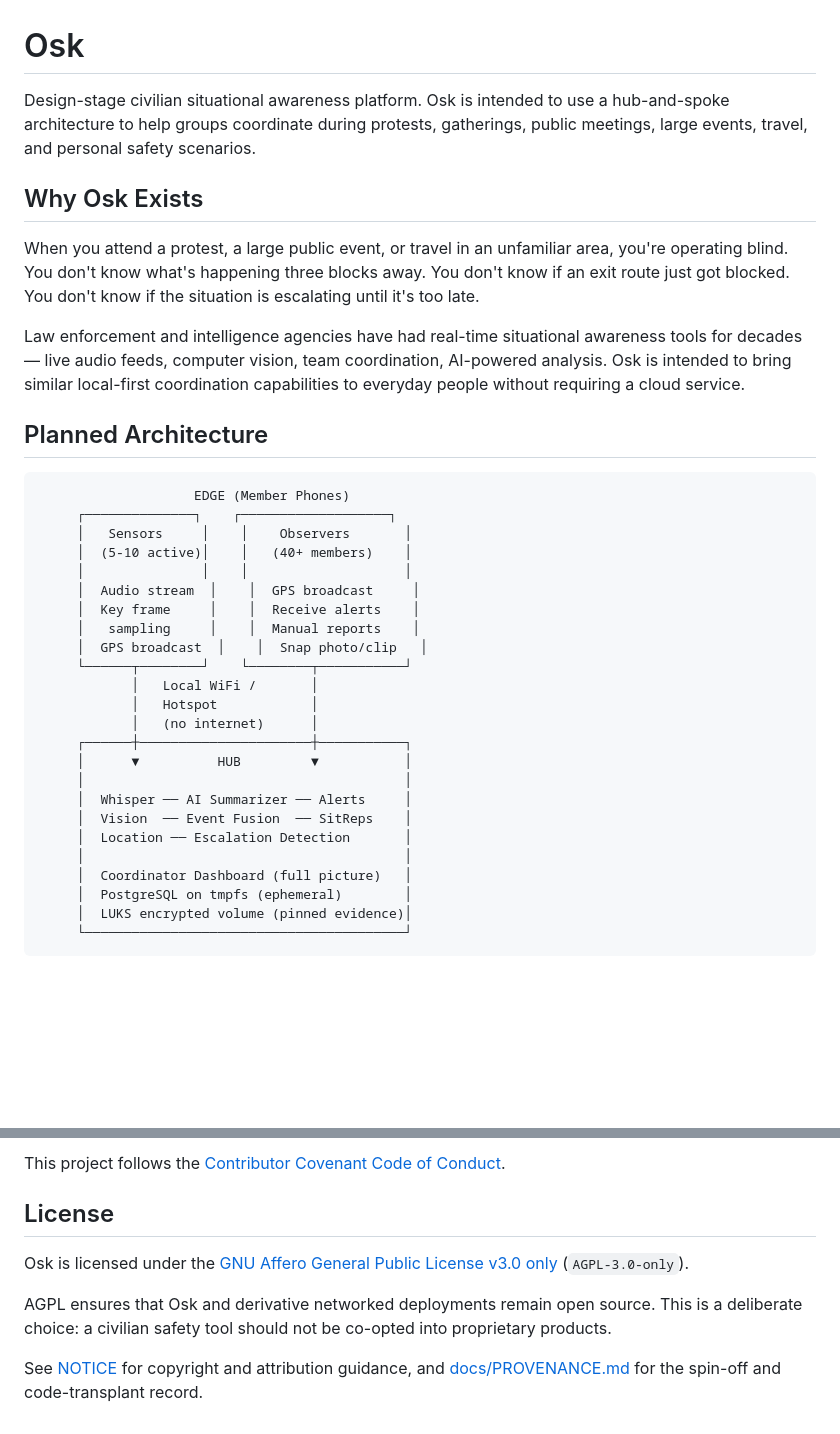
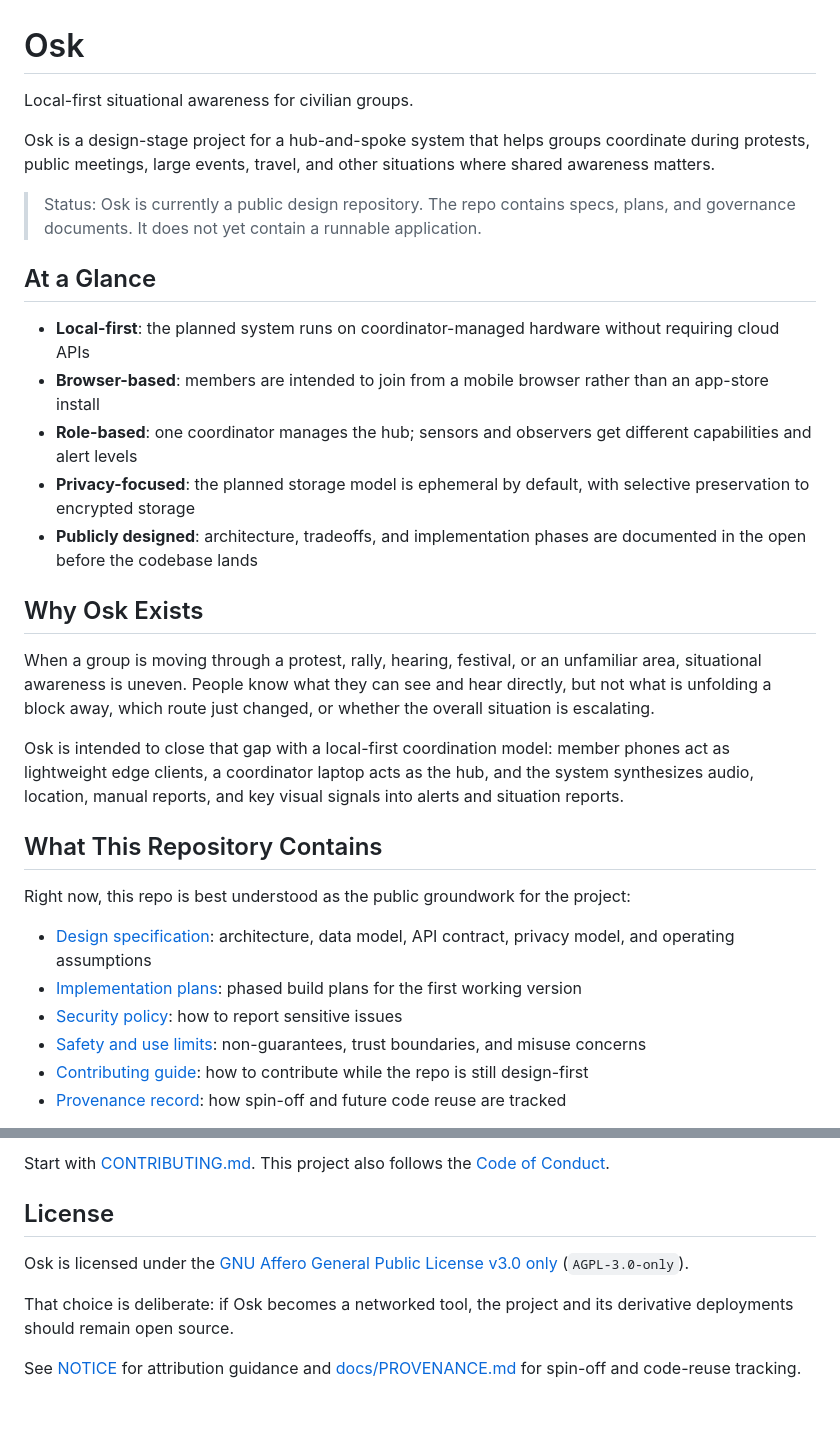
Before and after one commit to justinredmondsmith-collab/osk, a Markdown page: README.md, 2 parts joined by grey strips. GitHub-like rendering; blank space fills up the shorter version.

````diff
--- a/README.md
+++ b/README.md
@@ -1,43 +1,54 @@
 # Osk
 
-Design-stage civilian situational awareness platform. Osk is intended to use a
-hub-and-spoke architecture to help groups coordinate during protests,
-gatherings, public meetings, large events, travel, and personal safety
-scenarios.
+Local-first situational awareness for civilian groups.
+
+Osk is a design-stage project for a hub-and-spoke system that helps groups
+coordinate during protests, public meetings, large events, travel, and other
+situations where shared awareness matters.
+
+> Status: Osk is currently a public design repository. The repo contains specs,
+> plans, and governance documents. It does not yet contain a runnable
+> application.
+
+## At a Glance
+
+- **Local-first**: the planned system runs on coordinator-managed hardware
+  without requiring cloud APIs
+- **Browser-based**: members are intended to join from a mobile browser rather
+  than an app-store install
+- **Role-based**: one coordinator manages the hub; sensors and observers get
+  different capabilities and alert levels
+- **Privacy-focused**: the planned storage model is ephemeral by default, with
+  selective preservation to encrypted storage
+- **Publicly designed**: architecture, tradeoffs, and implementation phases are
+  documented in the open before the codebase lands
 
 ## Why Osk Exists
 
-When you attend a protest, a large public event, or travel in an unfamiliar area, you're operating blind. You don't know what's happening three blocks away. You don't know if an exit route just got blocked. You don't know if the situation is escalating until it's too late.
+When a group is moving through a protest, rally, hearing, festival, or an
+unfamiliar area, situational awareness is uneven. People know what they can see
+and hear directly, but not what is unfolding a block away, which route just
+changed, or whether the overall situation is escalating.
 
-Law enforcement and intelligence agencies have had real-time situational
-awareness tools for decades — live audio feeds, computer vision, team
-coordination, AI-powered analysis. Osk is intended to bring similar local-first
-coordination capabilities to everyday people without requiring a cloud service.
+Osk is intended to close that gap with a local-first coordination model:
+member phones act as lightweight edge clients, a coordinator laptop acts as the
+hub, and the system synthesizes audio, location, manual reports, and key visual
+signals into alerts and situation reports.
 
-## Planned Architecture
+## What This Repository Contains
 
-```
-                    EDGE (Member Phones)
-     ┌──────────────┐    ┌───────────────────┐
-     │   Sensors     │    │    Observers       │
-     │  (5-10 active)│    │   (40+ members)    │
-     │               │    │                    │
-     │  Audio stream  │    │  GPS broadcast     │
-     │  Key frame     │    │  Receive alerts    │
-     │   sampling     │    │  Manual reports    │
-     │  GPS broadcast  │    │  Snap photo/clip   │
-     └──────┬────────┘    └────────┬───────────┘
-            │   Local WiFi /       │
-            │   Hotspot            │
-            │   (no internet)      │
-     ┌──────┼──────────────────────┼───────────┐
-     │      ▼          HUB         ▼           │
-     │                                         │
-     │  Whisper ── AI Summarizer ── Alerts     │
-     │  Vision  ── Event Fusion  ── SitReps    │
-     │  Location ── Escalation Detection       │
-     │                                         │
-     │  Coordinator Dashboard (full picture)   │
-     │  PostgreSQL on tmpfs (ephemeral)        │
-     │  LUKS encrypted volume (pinned evidence)│
-     └─────────────────────────────────────────┘
+Right now, this repo is best understood as the public groundwork for the
+project:
+
+- [Design specification](docs/specs/2026-03-21-osk-design.md): architecture,
+  data model, API contract, privacy model, and operating assumptions
+- [Implementation plans](docs/plans/): phased build plans for the first working
+  version
+- [Security policy](SECURITY.md): how to report sensitive issues
+- [Safety and use limits](SAFETY.md): non-guarantees, trust boundaries, and
+  misuse concerns
+- [Contributing guide](CONTRIBUTING.md): how to contribute while the repo is
+  still design-first
+- [Provenance record](docs/PROVENANCE.md): how spin-off and future code reuse
+  are tracked
+
@@ -189,10 +183,14 @@ Contributions are welcome. See [CONTRIBUTING.md](CONTRIBUTING.md) for guidelines
 
-This project follows the [Contributor Covenant Code of Conduct](CODE_OF_CONDUCT.md).
+Start with [CONTRIBUTING.md](CONTRIBUTING.md). This project also follows the
+[Code of Conduct](CODE_OF_CONDUCT.md).
 
 ## License
 
-Osk is licensed under the [GNU Affero General Public License v3.0 only](LICENSE) (`AGPL-3.0-only`).
+Osk is licensed under the [GNU Affero General Public License v3.0 only](LICENSE)
+(`AGPL-3.0-only`).
 
-AGPL ensures that Osk and derivative networked deployments remain open source. This is a deliberate choice: a civilian safety tool should not be co-opted into proprietary products.
+That choice is deliberate: if Osk becomes a networked tool, the project and its
+derivative deployments should remain open source.
 
-See [NOTICE](NOTICE) for copyright and attribution guidance, and [docs/PROVENANCE.md](docs/PROVENANCE.md) for the spin-off and code-transplant record.
+See [NOTICE](NOTICE) for attribution guidance and [docs/PROVENANCE.md](docs/PROVENANCE.md)
+for spin-off and code-reuse tracking.
````
Also changed, not shown: other parts of README.md (+101 -118 lines).
